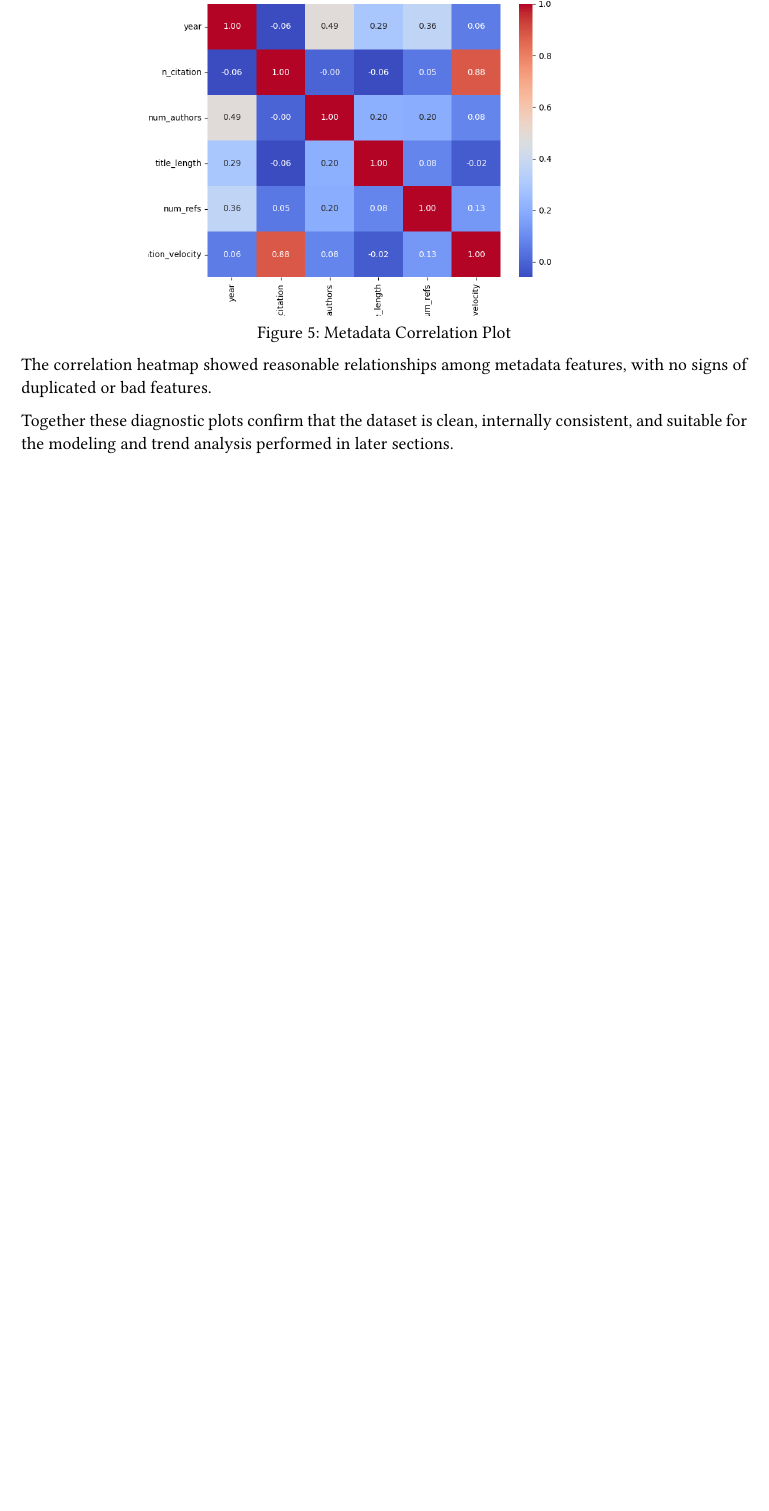
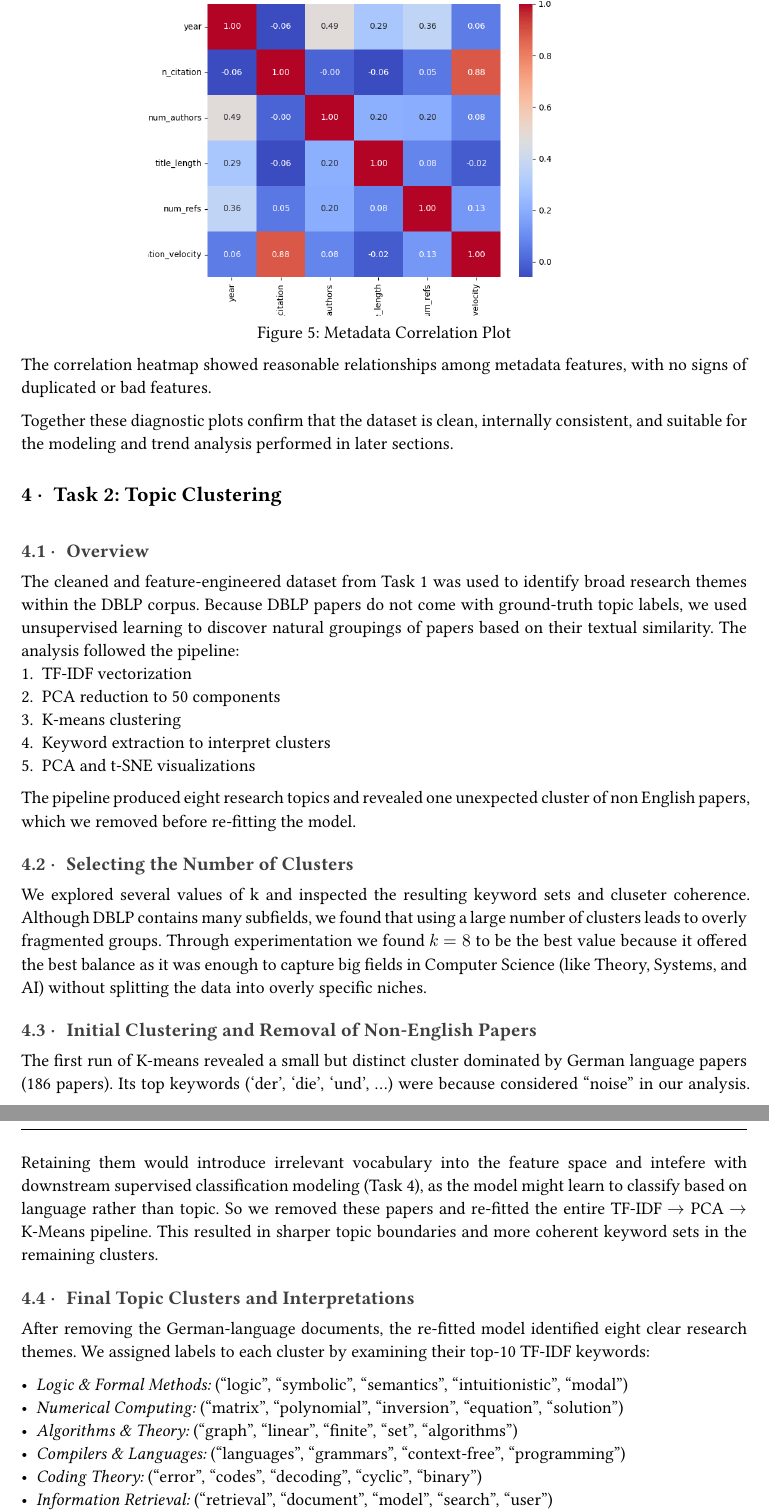
Before and after one commit to diamondoladeji/data-science-project, a Typst document (Report/Report.typ): part of page 6 of 6 before the commit and two parts of pages 6 and 7 of 7 after it, the two joined at a grey line, cut so that both start at the same text, the shorter picture padded with empty space. The pictures show the PDF file Report/Report.pdf that the author committed with the source.

Commit message:
update: almost writing task 2 of report

```diff
--- a/Report/Report.typ
+++ b/Report/Report.typ
@@ -153,3 +153,39 @@ After removing empty venues, the top-20 venue plot consisted of real recognized
 The correlation heatmap showed reasonable relationships among metadata features, with no signs of duplicated or bad features.
 
 Together these diagnostic plots confirm that the dataset is clean, internally consistent, and suitable for the modeling and trend analysis performed in later sections.
+
+
+= Task 2: Topic Clustering
+
+== Overview
+
+The cleaned and feature-engineered dataset from Task 1 was used to identify broad research themes within the DBLP corpus. Because DBLP papers do not come with ground-truth topic labels, we used unsupervised learning to discover natural groupings of papers based on their textual similarity. The analysis followed the pipeline:
+1. TF-IDF vectorization
+2. PCA reduction to 50 components
+3. K-means clustering
+4. Keyword extraction to interpret clusters
+5. PCA and t-SNE visualizations
+
+The pipeline produced eight research topics and revealed one unexpected cluster of non English papers, which we removed before re-fitting the model.
+
+== Selecting the Number of Clusters
+
+We explored several values of k and inspected the resulting keyword sets and cluseter coherence. Although DBLP contains many subfields, we found that using a large number of clusters leads to overly fragmented groups. Through experimentation we found $k = 8$ to be the best value because it offered the best balance as it was enough to capture big fields in Computer Science (like Theory, Systems, and AI) without splitting the data into overly specific niches.
+
+
+== Initial Clustering and Removal of Non-English Papers
+
+
+
+The first run of K-means revealed a small but distinct cluster dominated by German language papers (194 papers). Its top keywords ('der', 'die', 'und', ...) were because considered "noise" in our analysis. Retaining them would introduce irrelevant vocabulary into the feature space and intefere with downstream supervised classification modeling (Task 4), as the model might learn to classify based on language rather than topic. So we removed these papers and re-fitted the entire TF-IDF $arrow.r$ PCA $arrow.r$ K-Means pipeline. This resulted in sharper topic boundaries and more coherent keyword sets in the remaining clusters.
+
+== Final Topic Clusters and Interpretations
+
+After removing the German-language documents, the re-fitted model identified eight clear research themes. We assigned labels to each cluster by examining their top-10 TF-IDF keywords:
+
+- _Logic & Formal Methods:_ ("logic", "symbolic", "semantics", "intuitionistic", "modal")
+- _Numerical Computing:_ ("matrix", "polynomial", "inversion", "equation", "solution")
+- _Algorithms & Theory:_ ("graph", "linear", "finite", "set", "algorithms")
+- _Compilers & Languages:_ ("languages", "grammars", "context-free", "programming")
+- _Coding Theory:_ ("error", "codes", "decoding", "cyclic", "binary")
+- _Information Retrieval:_ ("retrieval", "document", "model", "search", "user")
```
Also changed, not shown: Report/Report.pdf, figures/eda_citation_distribution.png, figures/eda_collaboration_trend.png, figures/eda_corr_matrix.png, figures/eda_top_venues.png, figures/topic_clustering_pca.png (added), figures/topic_clustering_t-SNE.png (added), Report/Report.typ (14 more changed lines), 1 other file.
